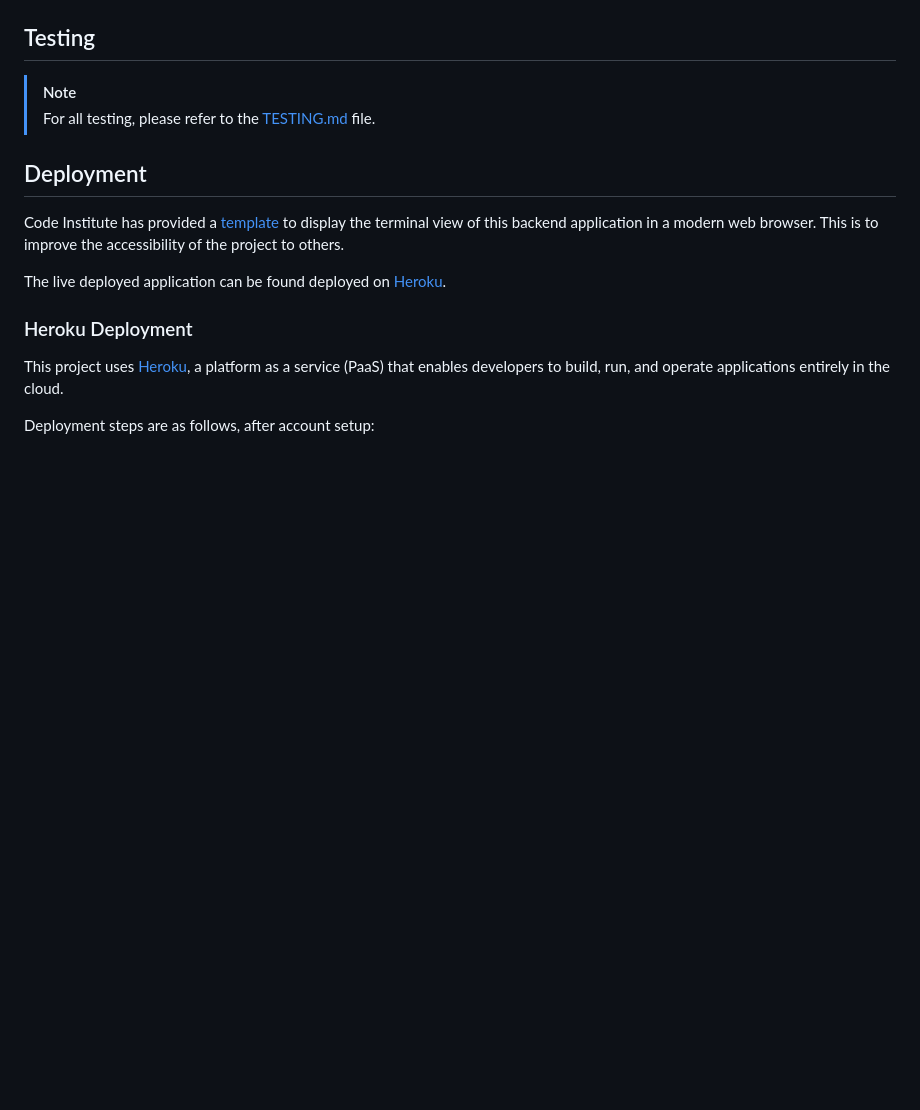
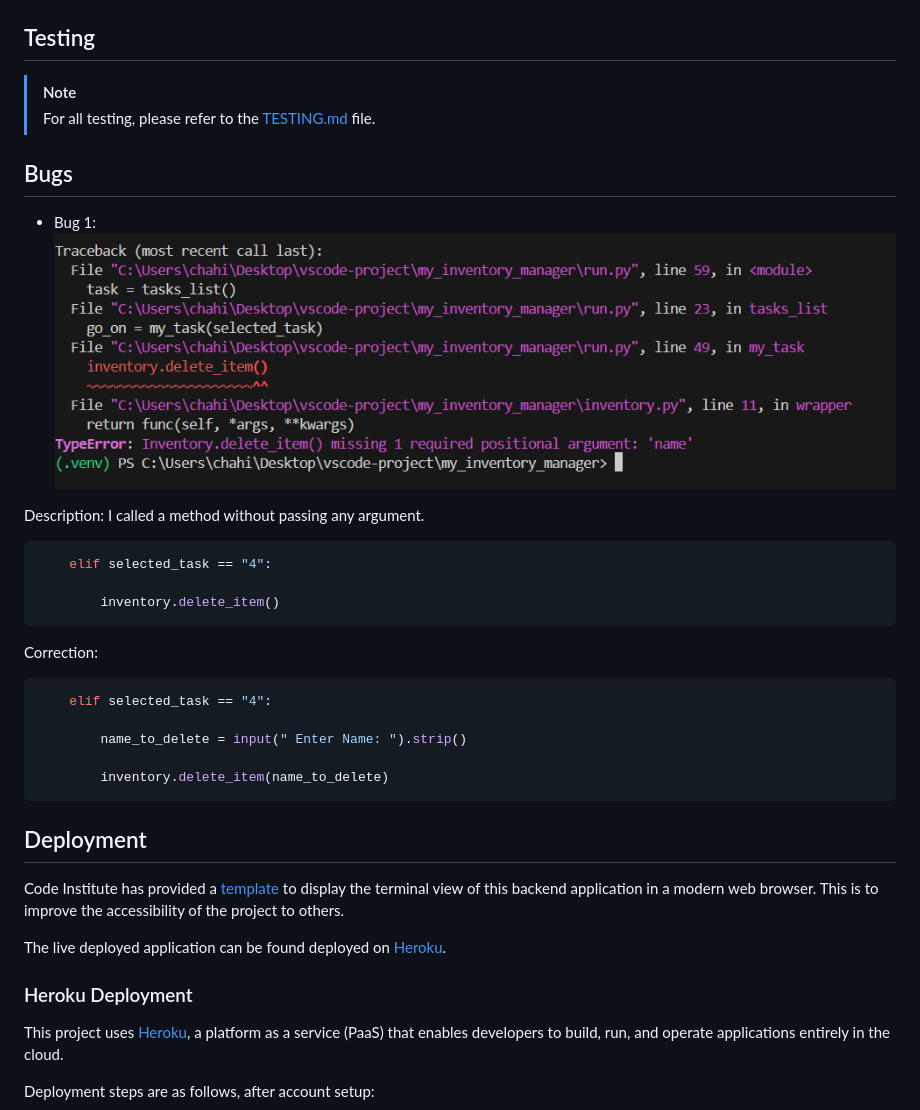
Before and after one commit to Scaphix/my_inventory_manager, a Markdown page: README.md, the part around the change. GitHub-like rendering; pictures changed too: document/bug1.png (added); blank space fills up the shorter version.

Commit message:
Add Bug documentation into the Readme file

````diff
--- a/README.md
+++ b/README.md
@@ -224,6 +224,30 @@ I've decomposed my Epics into User Stories for prioritizing and implementing the
 > [!NOTE]
 > For all testing, please refer to the [TESTING.md](TESTING.md) file.
 
+## Bugs
+
+* Bug 1:
+ ![](document/bug1.png)
+
+Description: I called a method without passing any argument.
+
+```python
+    elif selected_task == "4":
+
+        inventory.delete_item()
+```
+Correction:
+
+```python
+    elif selected_task == "4":
+
+        name_to_delete = input(" Enter Name: ").strip()
+
+        inventory.delete_item(name_to_delete)
+```
+
+
+
 ## Deployment
 
 Code Institute has provided a [template](https://github.com/Code-Institute-Org/python-essentials-template) to display the terminal view of this backend application in a modern web browser. This is to improve the accessibility of the project to others.
````
